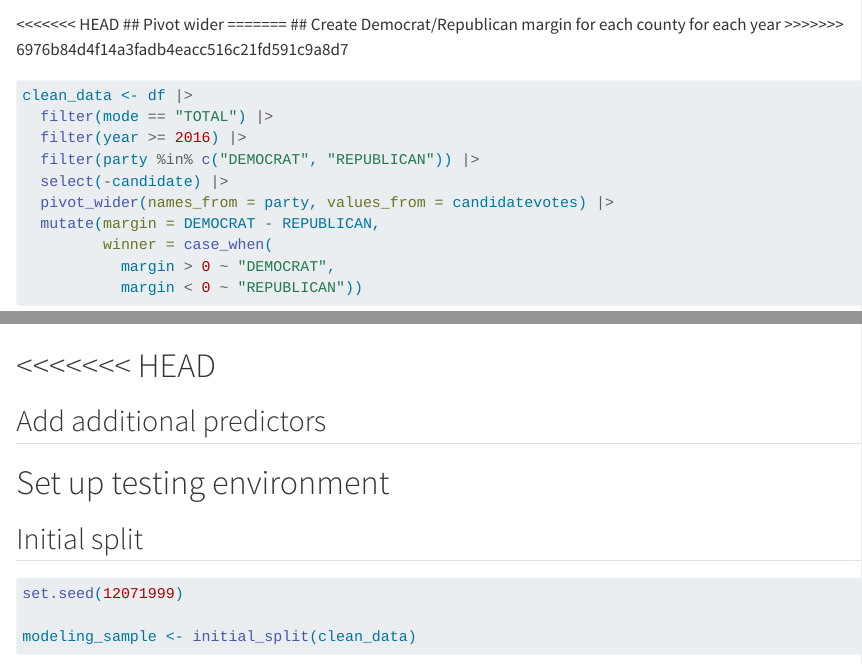
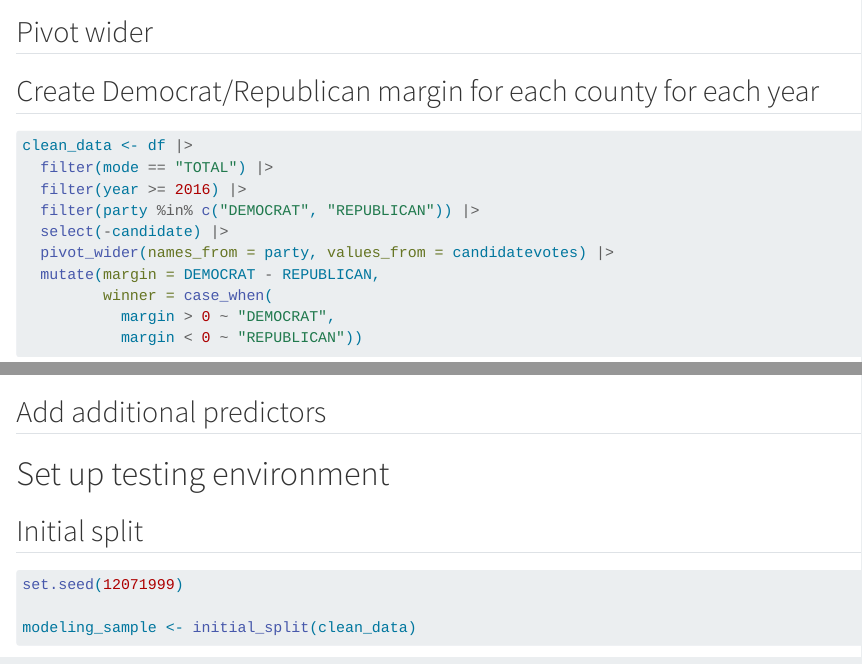
Before and after one commit to mandiace/Project, a Quarto document (index.qmd): the page in a window 1100 px wide, from 440 px down, and a second part further down, joined at a grey line. Rendered offline with R 4.5, knitr and Pandoc in place of Quarto, with nearby package versions; some code elsewhere in the file could not run offline.

Commit message:
committing

````diff
--- a/index.qmd
+++ b/index.qmd
@@ -23,11 +23,9 @@ df <- read_csv("data/countypres_2000-2020.csv")
 
 ```
 
-<<<<<<< HEAD
 ## Pivot wider
-=======
+
 ## Create Democrat/Republican margin for each county for each year
->>>>>>> 6976b84d4f14a3fadb4eacc516c21fd591c9a8d7
 
 ```{r}
 clean_data <- df |>
@@ -42,8 +40,6 @@ clean_data <- df |>
            margin < 0 ~ "REPUBLICAN"))
 
 ```
-<<<<<<< HEAD
-=======
 
 ## Add additional predictors
 
````
Also changed, not shown: index.qmd (2 more changed lines).
